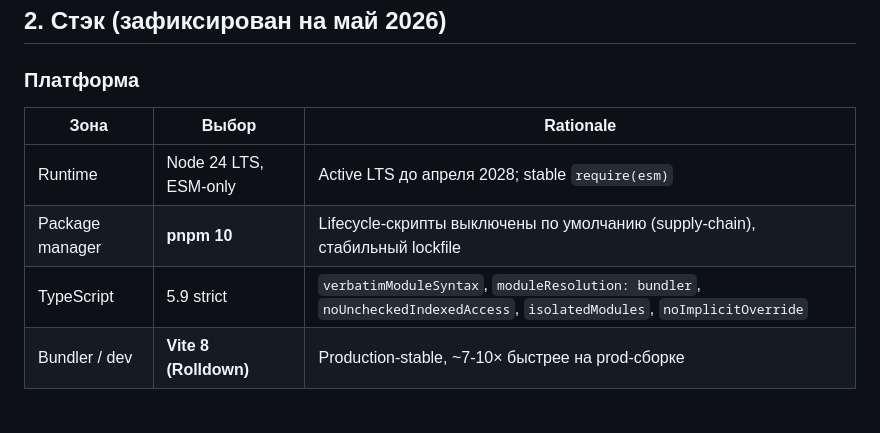
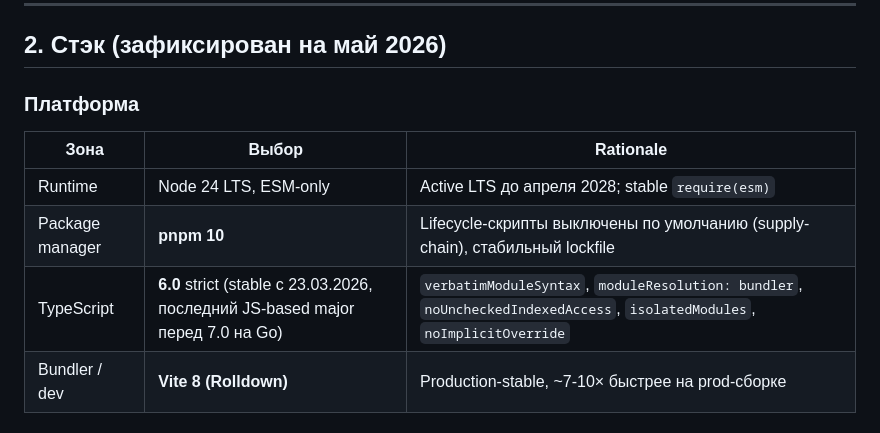
Before and after one commit to stit-core/spa-frontend-template, a Markdown page: BLUEPRINT.md, the part around the change. Drawn GitHub-style.

Commit message:
docs: bump blueprint TypeScript baseline to 6.0
TypeScript 6.0 released stable 2026-03-23 — последний JS-based major
перед 7.0 (Go-native, Project Corsa, ожидается позже в 2026). На май
2026 уже 2 месяца в production. Для нового проекта это корректный
выбор; 5.9 был консервативной перестраховкой.

Co-Authored-By: Claude Opus 4.7 (1M context) <noreply@anthropic.com>

```diff
--- a/BLUEPRINT.md
+++ b/BLUEPRINT.md
@@ -36,7 +36,7 @@
 |---|---|---|
 | Runtime | Node 24 LTS, ESM-only | Active LTS до апреля 2028; stable `require(esm)` |
 | Package manager | **pnpm 10** | Lifecycle-скрипты выключены по умолчанию (supply-chain), стабильный lockfile |
-| TypeScript | 5.9 strict | `verbatimModuleSyntax`, `moduleResolution: bundler`, `noUncheckedIndexedAccess`, `isolatedModules`, `noImplicitOverride` |
+| TypeScript | **6.0** strict (stable с 23.03.2026, последний JS-based major перед 7.0 на Go) | `verbatimModuleSyntax`, `moduleResolution: bundler`, `noUncheckedIndexedAccess`, `isolatedModules`, `noImplicitOverride` |
 | Bundler / dev | **Vite 8 (Rolldown)** | Production-stable, ~7-10× быстрее на prod-сборке |
 
 ### Каркас React
```
